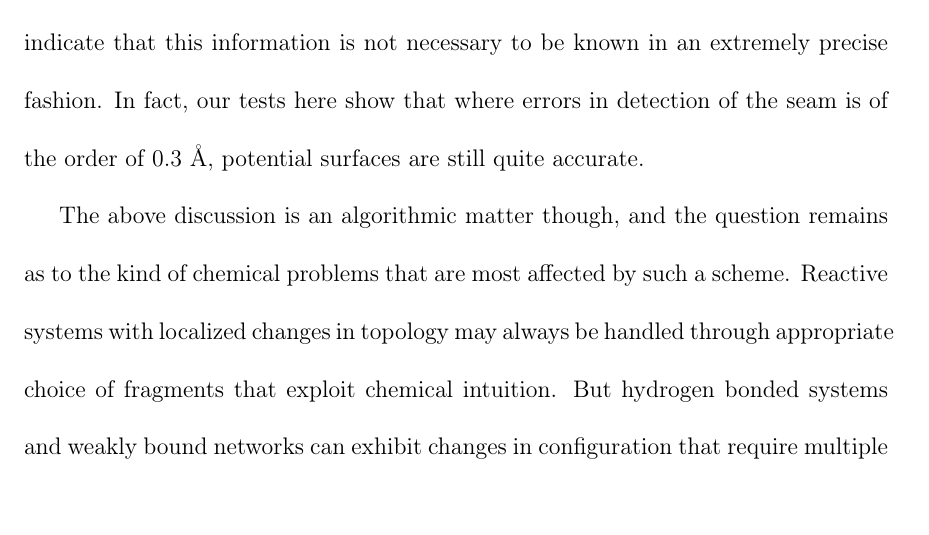
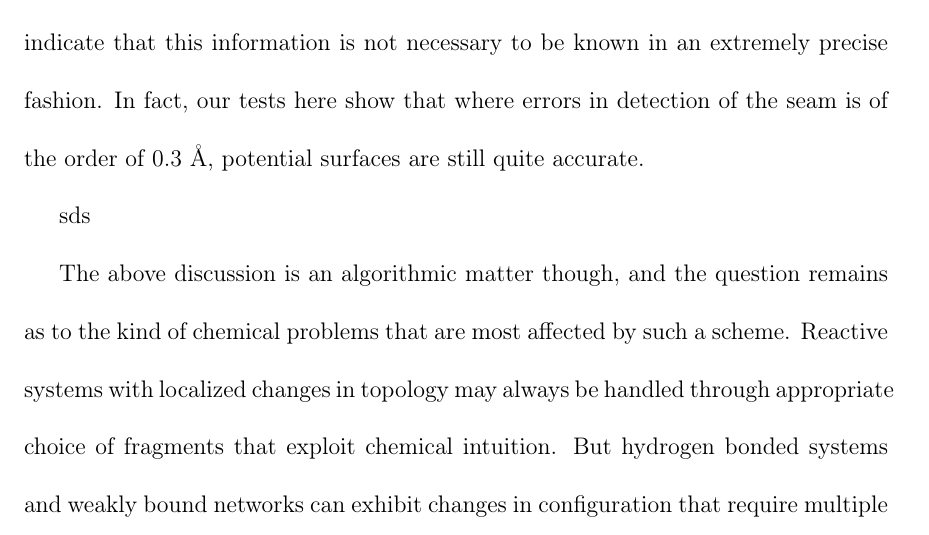
Before and after one commit to kumaranu/fifth, a LaTeX thesis (main.tex, which reads chap3.tex): part of page 24 of 89, cut so that both start at the same text. Compiled offline with pdfLaTeX.

Commit message:
editting chap3.tex

```diff
--- a/chap3.tex
+++ b/chap3.tex
@@ -20,6 +20,10 @@ precisely does the seam need to be known and in this chapter we present benchmar
 that indicate that this information is not necessary to be known in an extremely precise
 fashion. In fact, our tests here show that where errors in detection of the seam
 is of the order of 0.3 \AA, potential surfaces are still quite accurate.
+
+
+
+sds
 
 The above discussion is an algorithmic matter though, and the question remains as to the
  kind of chemical problems that are most affected by such a scheme. Reactive systems with
```
